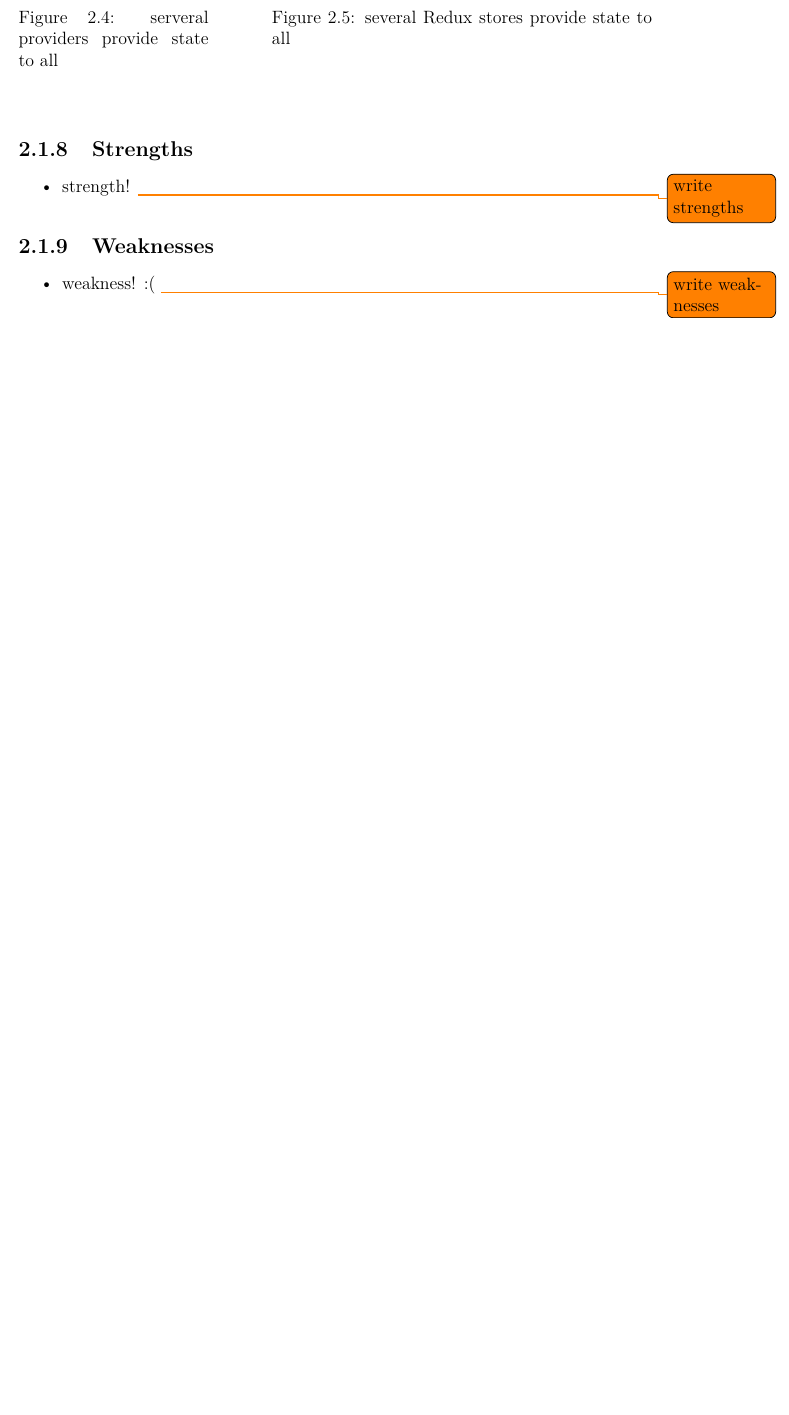
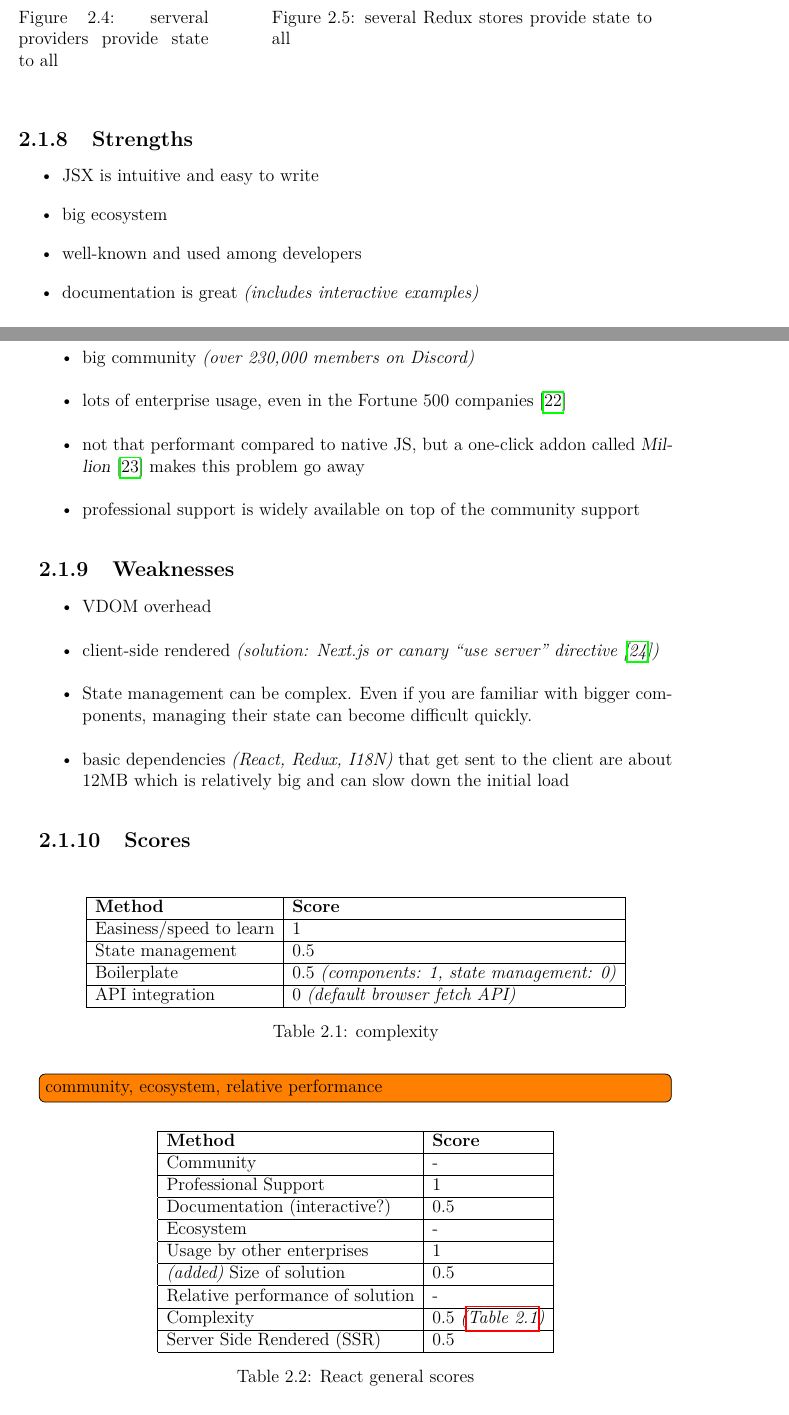
Before and after one commit to Arthurdw/bachelor-dissertation, a LaTeX thesis (main.tex, which reads chapters/experiment-sections/react.tex, glossary.tex): part of page 16 of 27 before the commit and two parts of pages 16 and 17 of 28 after it, the two joined at a grey line, cut so that both start at the same text, the shorter picture padded with empty space. Compiled offline with pdfLaTeX.

Commit message:
docs: react scores

```diff
--- a/chapters/experiment-sections/react.tex
+++ b/chapters/experiment-sections/react.tex
@@ -132,11 +132,61 @@ To mitigate this challenge, developers often turn to Redux, a state management l
 \subsection{Strengths}
 \label{subsec:react:strengths}
 \begin{itemize}
-    \item strength! \todo{write strengths}
+    \item \acrshort{jsx} is intuitive and easy to write
+    \item big ecosystem
+    \item well-known and used among developers
+    \item documentation is great \textit{(includes interactive examples)}
+    \item big community \textit{(over 230,000 members on Discord)}
+    \item lots of enterprise usage, even in the Fortune 500 companies \cite{buildin:react_companies}
+    \item not that performant compared to native JS, but a one-click addon called \textsl{Million} \cite{million} makes this problem go away
+    \item professional support is widely available on top of the community support
 \end{itemize}
 
 \subsection{Weaknesses}
 \label{subsec:react:weaknesses}
 \begin{itemize}
-    \item weakness! :( \todo{write weaknesses}
+    \item \acrshort{vdom} overhead
+    \item client-side rendered \textit{(solution: Next.js or canary \say{use server} directive \cite{react:use_server_directive})}
+    \item State management can be complex. Even if you are familiar with bigger components, managing their state can become difficult quickly.
+    \item basic dependencies \textit{(React, Redux, \acrshort{i18n})} that get sent to the client are about ~12MB which is relatively big and can slow down the initial load
 \end{itemize}
+
+\subsection{Scores}
+\label{subsec:react:scores}
+
+\begin{table}[H]
+    \centering
+    \begin{tabular}{|l|l|}
+        \hline
+        \textbf{Method}             & \textbf{Score} \\
+        \hline
+        Easiness/speed to learn     & 1                                                 \\ \hline
+        State management            & 0.5                                               \\ \hline
+        Boilerplate                 & 0.5 \textit{(components: 1, state management: 0)} \\ \hline
+        \acrshort{api} integration  & 0 \textit{(default browser fetch \acrshort{api})} \\ \hline
+    \end{tabular}
+    \caption{complexity}
+    \label{tab:react:complexity}
+\end{table}
+
+\itodo{community, ecosystem, relative performance}
+
+\begin{table}[H]
+    \centering
+    \begin{tabular}{|l|l|}
+        \hline
+        \textbf{Method}                     & \textbf{Score} \\
+        \hline
+        Community                           & -                                             \\ \hline
+        Professional Support                & 1                                             \\ \hline
+        Documentation (interactive?)        & 0.5                                           \\ \hline
+        Ecosystem                           & -                                             \\ \hline
+        Usage by other enterprises          & 1                                             \\ \hline
+        \textit{(added)} Size of solution   & 0.5                                           \\ \hline
+        Relative performance of solution    & -                                             \\ \hline
+        Complexity                          & 0.5 \textit{(\autoref{tab:react:complexity})} \\ \hline
+        Server Side Rendered (SSR)          & 0.5                                           \\ \hline
+    \end{tabular}
+    \caption{React general scores}
+    \label{tab:react:scores}
+\end{table}
--- a/glossary.tex
+++ b/glossary.tex
@@ -64,3 +64,9 @@
 \newacronym{js}{JS}{JavaScript}
 
 \newacronym{json}{JSON}{JavaScript Object Notation}
+
+\newacronym{seo}{SEO}{Search Engine Optimalisation}
+
+\newacronym{ssr}{SSR}{Server Side Rendered}
+
+\newacronym{api}{API}{Application Programming Interface}
```
Also changed, not shown: chapters/introduction.tex (+1 -0 lines), references.bib (+21 -0 lines).
